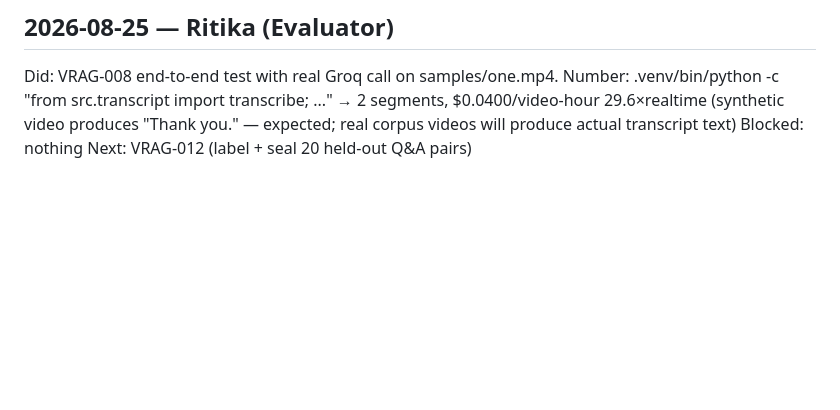
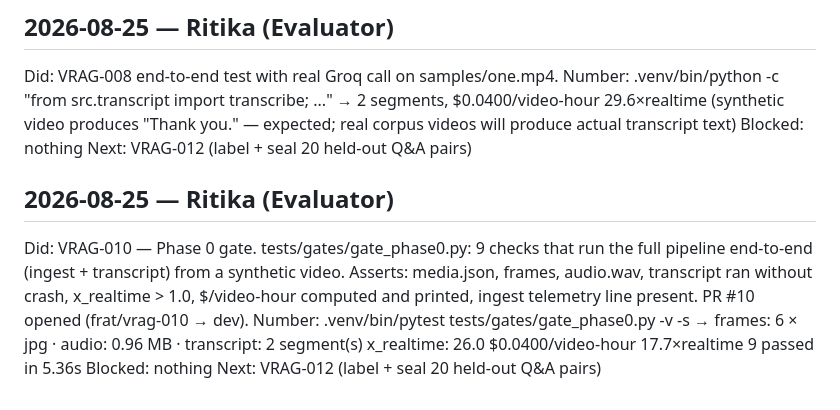
Before and after one commit to FiftyfiveTech/ai-course-vrag, a Markdown page: STANDUP.md, the part around the change. Drawn GitHub-style; blank space fills up the shorter version.

Commit message:
Update standup log for VRAG-010 session

```diff
--- a/STANDUP.md
+++ b/STANDUP.md
@@ -107,3 +107,17 @@ Number:   .venv/bin/python -c "from src.transcript import transcribe; ..."
           will produce actual transcript text)
 Blocked:  nothing
 Next:     VRAG-012 (label + seal 20 held-out Q&A pairs)
+
+## 2026-08-25 — Ritika (Evaluator)
+Did:      VRAG-010 — Phase 0 gate. tests/gates/gate_phase0.py: 9 checks that
+          run the full pipeline end-to-end (ingest + transcript) from a
+          synthetic video. Asserts: media.json, frames, audio.wav, transcript
+          ran without crash, x_realtime > 1.0, $/video-hour computed and
+          printed, ingest telemetry line present. PR #10 opened (frat/vrag-010 → dev).
+Number:   .venv/bin/pytest tests/gates/gate_phase0.py -v -s
+          → frames: 6 × jpg · audio: 0.96 MB · transcript: 2 segment(s)
+            x_realtime: 26.0
+            $0.0400/video-hour  17.7×realtime
+            9 passed in 5.36s
+Blocked:  nothing
+Next:     VRAG-012 (label + seal 20 held-out Q&A pairs)
```
